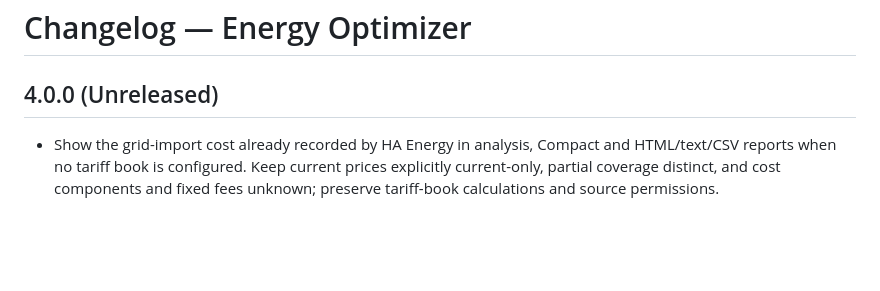
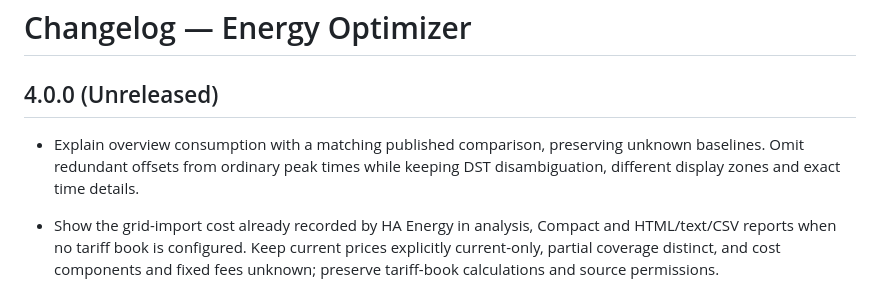
Before and after one commit to MacSiem/ha-energy-optimizer, a Markdown page: CHANGELOG.md, the part around the change. Drawn GitHub-style; blank space fills up the shorter version.

```diff
--- a/CHANGELOG.md
+++ b/CHANGELOG.md
@@ -1,6 +1,8 @@
 # Changelog — Energy Optimizer
 
 ## 4.0.0 (Unreleased)
+
+- Explain overview consumption with a matching published comparison, preserving unknown baselines. Omit redundant offsets from ordinary peak times while keeping DST disambiguation, different display zones and exact time details.
 
 - Show the grid-import cost already recorded by HA Energy in analysis, Compact and HTML/text/CSV reports when no tariff book is configured. Keep current prices explicitly current-only, partial coverage distinct, and cost components and fixed fees unknown; preserve tariff-book calculations and source permissions.
 
```
Also changed, not shown: README.md (+4 -0 lines), docs/screenshots/overview-comparison-pl-dark.png (added), 1 other file.
